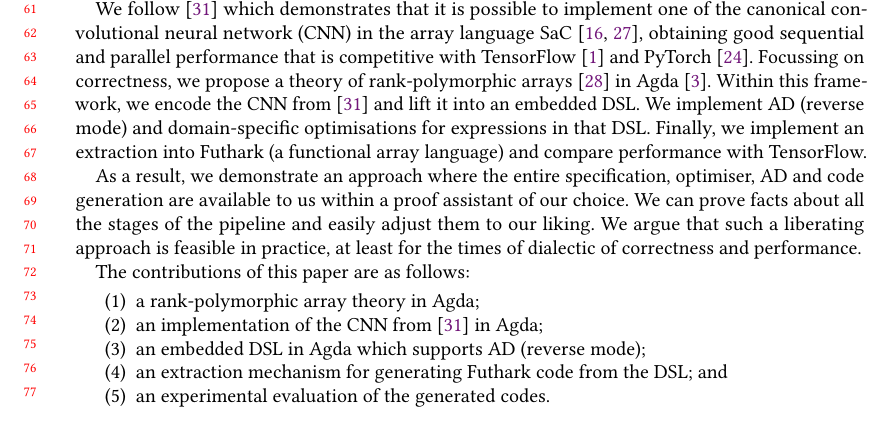
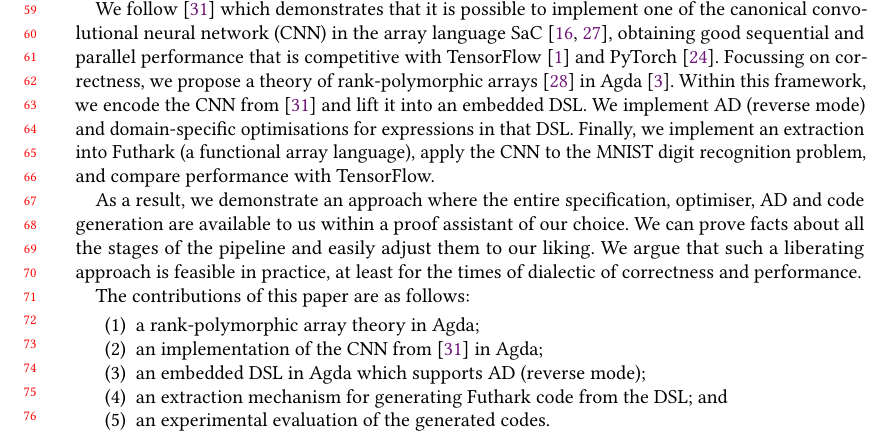
Before and after one commit to ashinkarov/cnn-futhark, a LaTeX paper (paper/paper.tex, which reads paper/intro.tex): part of page 2 of 27, cut so that both start at the same text. Compiled offline with pdfLaTeX.

Commit message:
Mention MNIST.

```diff
--- a/paper/intro.tex
+++ b/paper/intro.tex
@@ -56,7 +55,8 @@ Within this framework, we encode the CNN from~\cite{cnn-array} and lift it
 into an embedded DSL.  We implement AD
 (reverse mode) and domain-specific optimisations for expressions in that DSL.
 Finally, we implement an extraction
-into Futhark (a functional array language) and compare performance with TensorFlow.
+into Futhark (a functional array language), apply the CNN to the MNIST digit recognition problem,
+and compare performance with TensorFlow.
 
 As a result, we demonstrate an approach where the entire specification,
 optimiser, AD and code generation are available to us within a proof
```
Also changed, not shown: paper/intro.tex (1 more changed lines).
